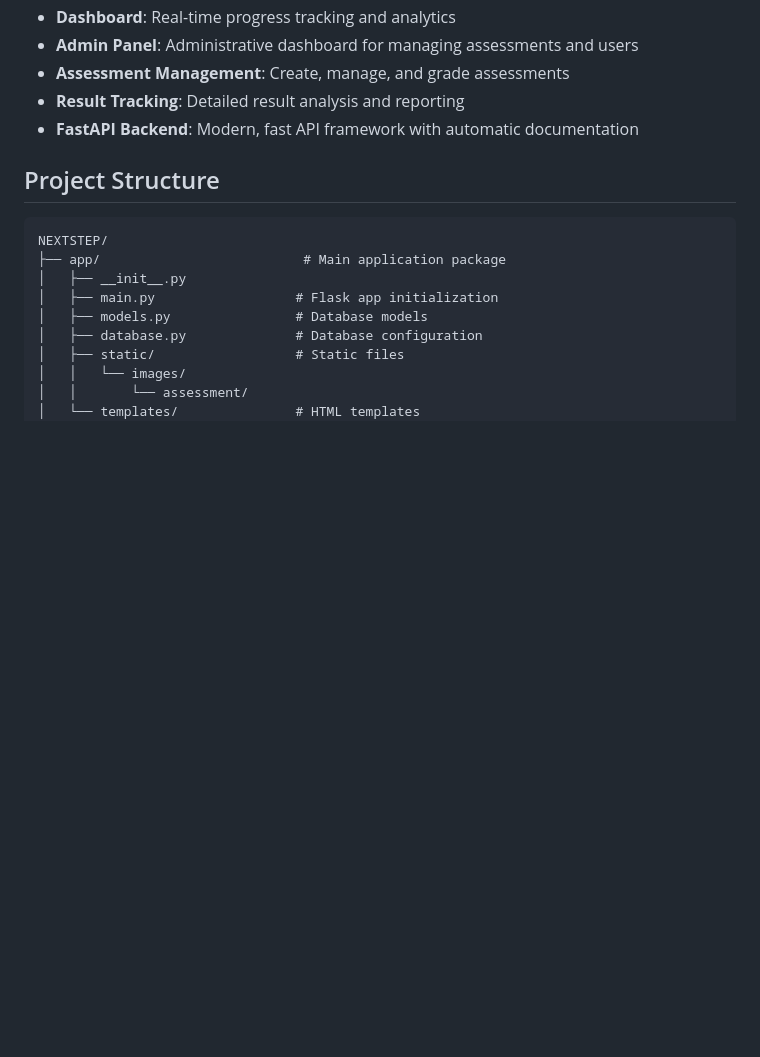
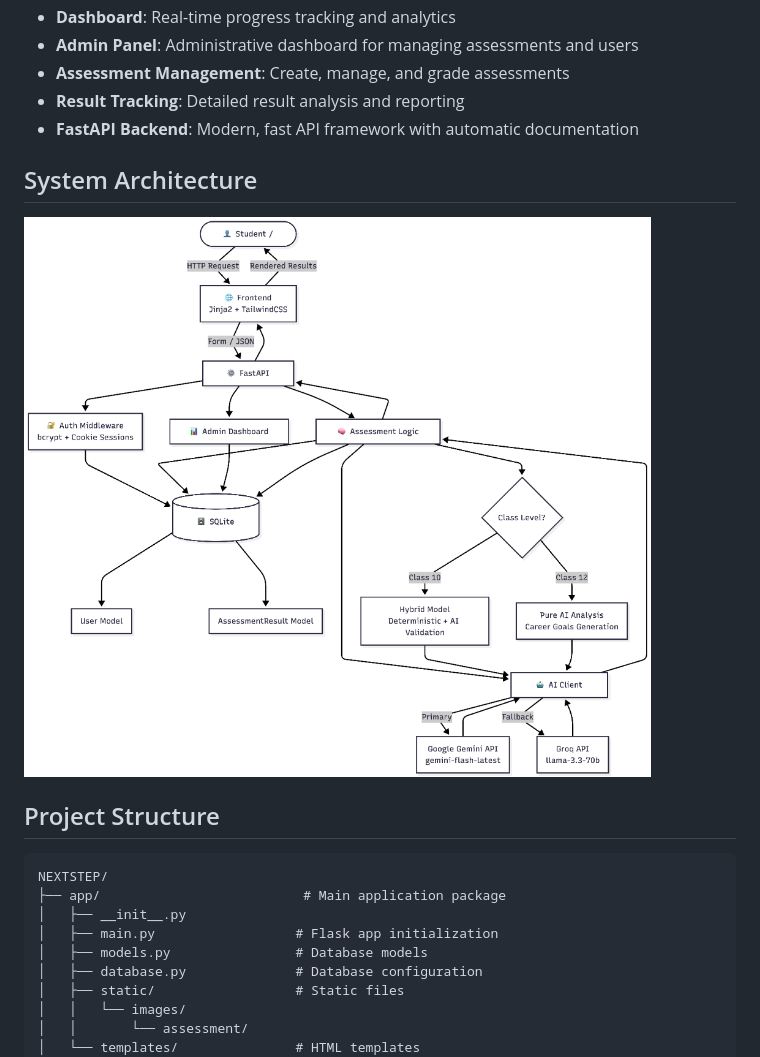
Before and after one commit to Yuvneet22/NEXTSTEP, a Markdown page: README.md, the part around the change. Rendered like a GitHub page; blank space fills up the shorter version.

Commit message:
Update README to include system architecture
Added system architecture section with diagram.

```diff
--- a/README.md
+++ b/README.md
@@ -12,6 +12,9 @@ A comprehensive AI-powered assessment and learning platform built with FastAPI.
 - **Assessment Management**: Create, manage, and grade assessments
 - **Result Tracking**: Detailed result analysis and reporting
 - **FastAPI Backend**: Modern, fast API framework with automatic documentation
+##  System Architecture
+
+![Next Step Assessment Flow](https://github.com/Yuvneet22/NEXTSTEP/blob/main/assets/system_architecture.png)
 
 ## Project Structure
 
```
